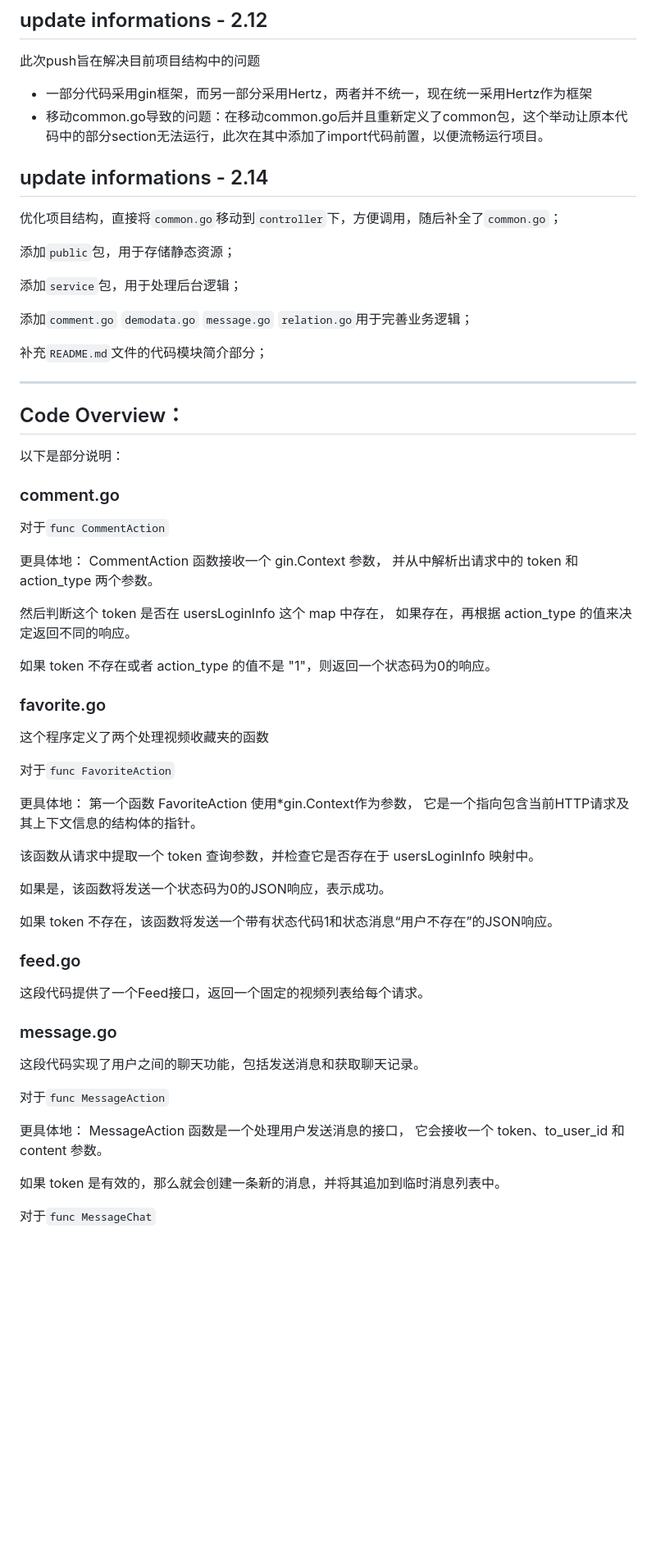
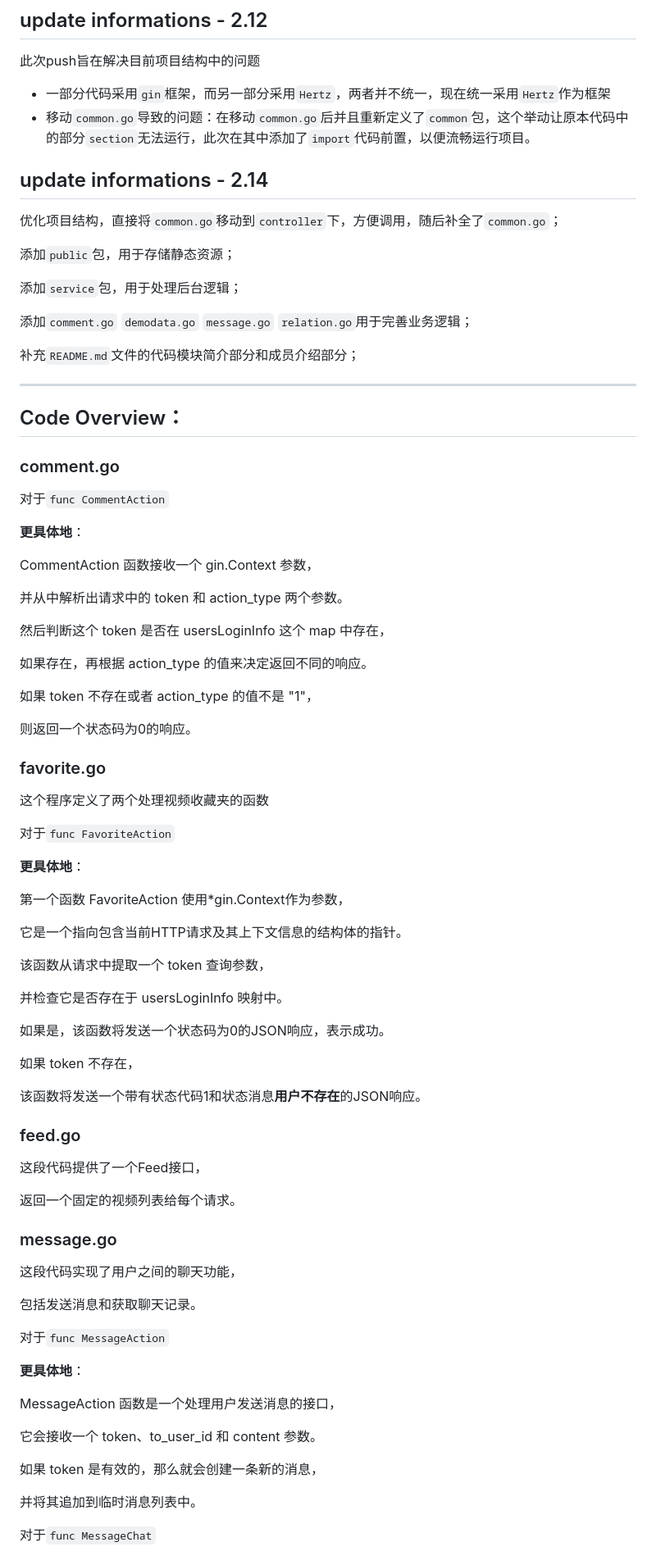
Before and after one commit to xstchh/Douyin-Youth-training, a Markdown page: README.md, the part around the change printed below. Shown: that part at 82% size. Drawn GitHub-style; blank space fills up the shorter version.

Commit message:
Beautify

```diff
--- a/README.md
+++ b/README.md
@@ -18,8 +18,8 @@
 ## update informations - 2.12
 此次push旨在解决目前项目结构中的问题
 
-+ 一部分代码采用gin框架，而另一部分采用Hertz，两者并不统一，现在统一采用Hertz作为框架
-+ 移动common.go导致的问题：在移动common.go后并且重新定义了common包，这个举动让原本代码中的部分section无法运行，此次在其中添加了import代码前置，以便流畅运行项目。
++ 一部分代码采用`gin`框架，而另一部分采用`Hertz`，两者并不统一，现在统一采用`Hertz`作为框架
++ 移动`common.go`导致的问题：在移动`common.go`后并且重新定义了`common`包，这个举动让原本代码中的部分`section`无法运行，此次在其中添加了`import`代码前置，以便流畅运行项目。
 
 
 
@@ -33,7 +33,7 @@
 
 添加`comment.go` `demodata.go` `message.go` `relation.go`用于完善业务逻辑；
 
-补充`README.md`文件的代码模块简介部分；
+补充`README.md`文件的代码模块简介部分和成员介绍部分；
 
 
 
@@ -41,17 +41,33 @@
 
 ## Code Overview：
 
-以下是部分说明：
+
+
+
+
+
 
 ### comment.go
 
 对于`func CommentAction`
 
-更具体地： CommentAction 函数接收一个 gin.Context 参数， 并从中解析出请求中的 token 和 action_type 两个参数。
+**更具体地**：
 
-然后判断这个 token 是否在 usersLoginInfo 这个 map 中存在， 如果存在，再根据 action_type 的值来决定返回不同的响应。
+CommentAction 函数接收一个 gin.Context 参数，
 
-如果 token 不存在或者 action_type 的值不是 "1"，则返回一个状态码为0的响应。
+并从中解析出请求中的 token 和 action_type 两个参数。
+
+然后判断这个 token 是否在 usersLoginInfo 这个 map 中存在，
+
+如果存在，再根据 action_type 的值来决定返回不同的响应。
+
+如果 token 不存在或者 action_type 的值不是 "1"，
+
+则返回一个状态码为0的响应。
+
+
+
+
 
 
 
@@ -61,19 +77,37 @@
 
 对于`func FavoriteAction`
 
-更具体地： 第一个函数 FavoriteAction 使用*gin.Context作为参数， 它是一个指向包含当前HTTP请求及其上下文信息的结构体的指针。
+**更具体地**：
 
-该函数从请求中提取一个 token 查询参数，并检查它是否存在于 usersLoginInfo 映射中。
+第一个函数 FavoriteAction 使用*gin.Context作为参数，
+
+它是一个指向包含当前HTTP请求及其上下文信息的结构体的指针。
+
+该函数从请求中提取一个 token 查询参数，
+
+并检查它是否存在于 usersLoginInfo 映射中。
 
 如果是，该函数将发送一个状态码为0的JSON响应，表示成功。
 
-如果 token 不存在，该函数将发送一个带有状态代码1和状态消息“用户不存在”的JSON响应。
+如果 token 不存在，
+
+该函数将发送一个带有状态代码1和状态消息**用户不存在**的JSON响应。
+
+
+
+
 
 
 
 ### feed.go
 
-这段代码提供了一个Feed接口，返回一个固定的视频列表给每个请求。
+这段代码提供了一个Feed接口，
+
+返回一个固定的视频列表给每个请求。
+
+
+
+
 
 
 
@@ -81,13 +115,21 @@
 
 ### message.go
 
-这段代码实现了用户之间的聊天功能，包括发送消息和获取聊天记录。
+这段代码实现了用户之间的聊天功能，
+
+包括发送消息和获取聊天记录。
 
 对于`func MessageAction`
 
-更具体地： MessageAction 函数是一个处理用户发送消息的接口， 它会接收一个 token、to_user_id 和 content 参数。
+**更具体地**：
 
-如果 token 是有效的，那么就会创建一条新的消息，并将其追加到临时消息列表中。
+MessageAction 函数是一个处理用户发送消息的接口，
+
+它会接收一个 token、to_user_id 和 content 参数。
+
+如果 token 是有效的，那么就会创建一条新的消息，
+
+并将其追加到临时消息列表中。
 
 对于`func MessageChat`
 
```
Also changed, not shown: other parts of README.md (+47 -3 lines).
